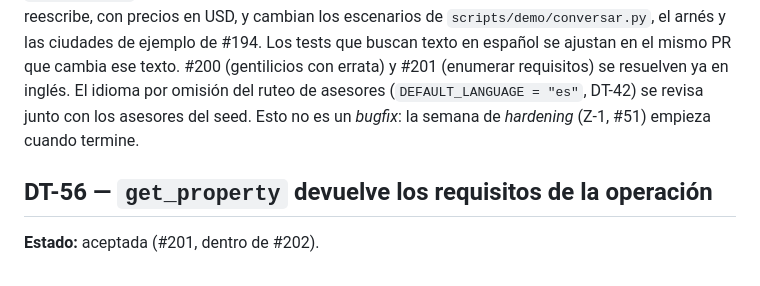
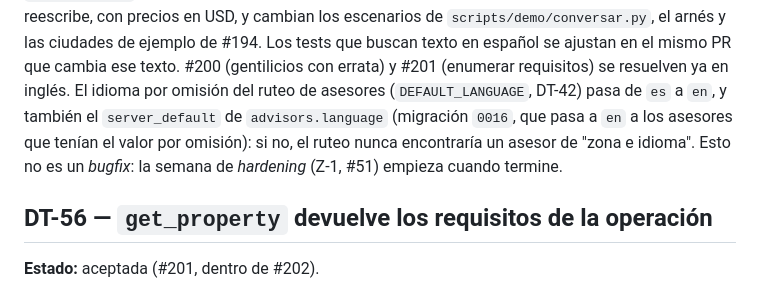
Before and after one commit to softserve-leads-inmobiliaria/SoftServe-Agente-Lead-Inmobiliaro, a Markdown page: docs/DECISIONS/decisions.md, the part around the change. Rendered like a GitHub page.

Commit message:
docs: update DT-42 decision notes on language defaults in #202
- Clarify that DEFAULT_LANGUAGE changes from "es" to "en" in advisor routing
- Document server_default migration for advisors.language field (migration 0016)
- Explain that routing requires matching language defaults to find advisors
- Remove redundant note about seed advisor review as it's covered elsewhere

```diff
--- a/docs/DECISIONS/decisions.md
+++ b/docs/DECISIONS/decisions.md
@@ -2367,8 +2367,9 @@ Colombia la calle se nombra con un número, así que para `address_guard` una v
 reescribe, con precios en USD, y cambian los escenarios de `scripts/demo/conversar.py`, el arnés y las
 ciudades de ejemplo de #194. Los tests que buscan texto en español se ajustan en el mismo PR que cambia
 ese texto. #200 (gentilicios con errata) y #201 (enumerar requisitos) se resuelven ya en inglés. El
-idioma por omisión del ruteo de asesores (`DEFAULT_LANGUAGE = "es"`, DT-42) se revisa junto con los
-asesores del seed. Esto no es un *bugfix*: la semana de *hardening* (Z-1, #51) empieza cuando termine.
+idioma por omisión del ruteo de asesores (`DEFAULT_LANGUAGE`, DT-42) pasa de `es` a `en`, y también el
+`server_default` de `advisors.language` (migración `0016`, que pasa a `en` a los asesores que tenían el
+valor por omisión): si no, el ruteo nunca encontraría un asesor de "zona e idioma". Esto no es un *bugfix*: la semana de *hardening* (Z-1, #51) empieza cuando termine.
 
 ## DT-56 — `get_property` devuelve los requisitos de la operación
 
```
